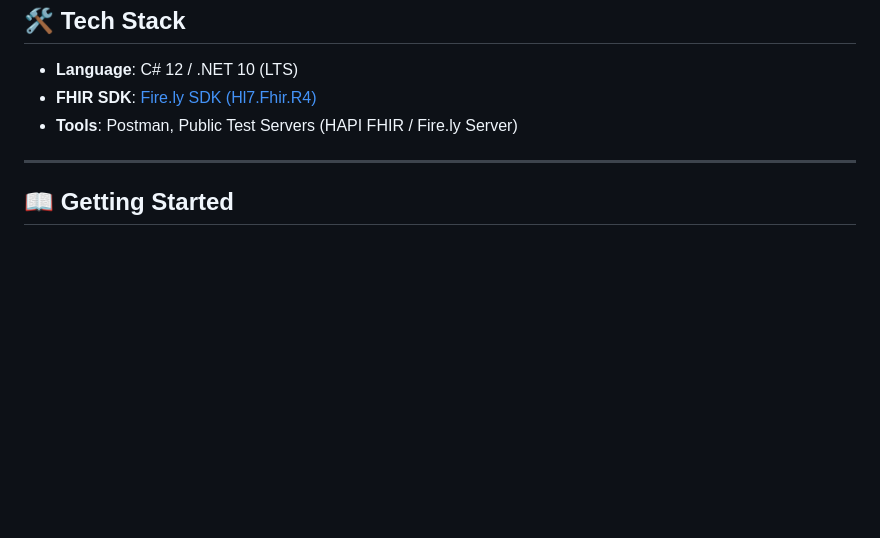
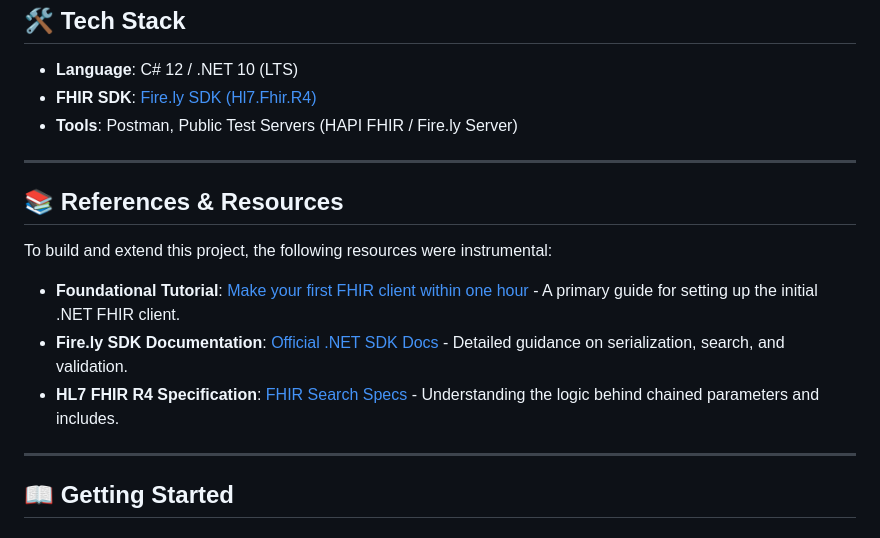
Before and after one commit to memoryfraction/HealthData-Interoperability-Csharp, a Markdown page: README.md, the part around the change. Drawn GitHub-style; blank space fills up the shorter version.

```diff
--- a/README.md
+++ b/README.md
@@ -59,6 +59,16 @@ Based on the foundational principles of the [Fire.ly SDK](https://fire.ly/), I h
 
 ---
 
+## 📚 References & Resources
+
+To build and extend this project, the following resources were instrumental:
+
+* **Foundational Tutorial**: [Make your first FHIR client within one hour](https://fire.ly/blog/make-your-first-fhir-client-within-one-hour/) - A primary guide for setting up the initial .NET FHIR client.
+* **Fire.ly SDK Documentation**: [Official .NET SDK Docs](https://docs.fire.ly/projects/Firely-NET-SDK/) - Detailed guidance on serialization, search, and validation.
+* **HL7 FHIR R4 Specification**: [FHIR Search Specs](https://www.hl7.org/fhir/search.html) - Understanding the logic behind chained parameters and includes.
+
+---
+
 ## 📖 Getting Started
 
 ### Prerequisites
```
